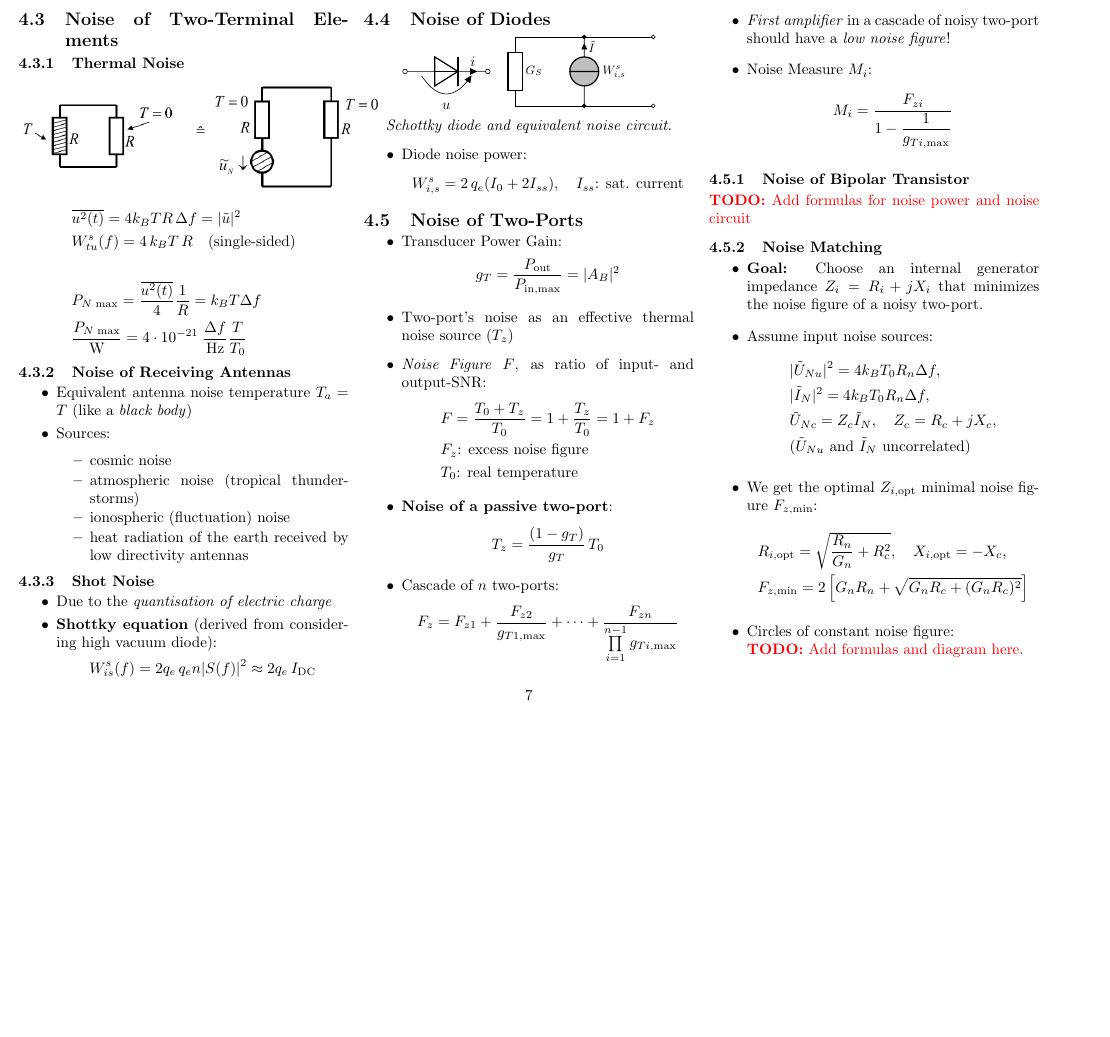
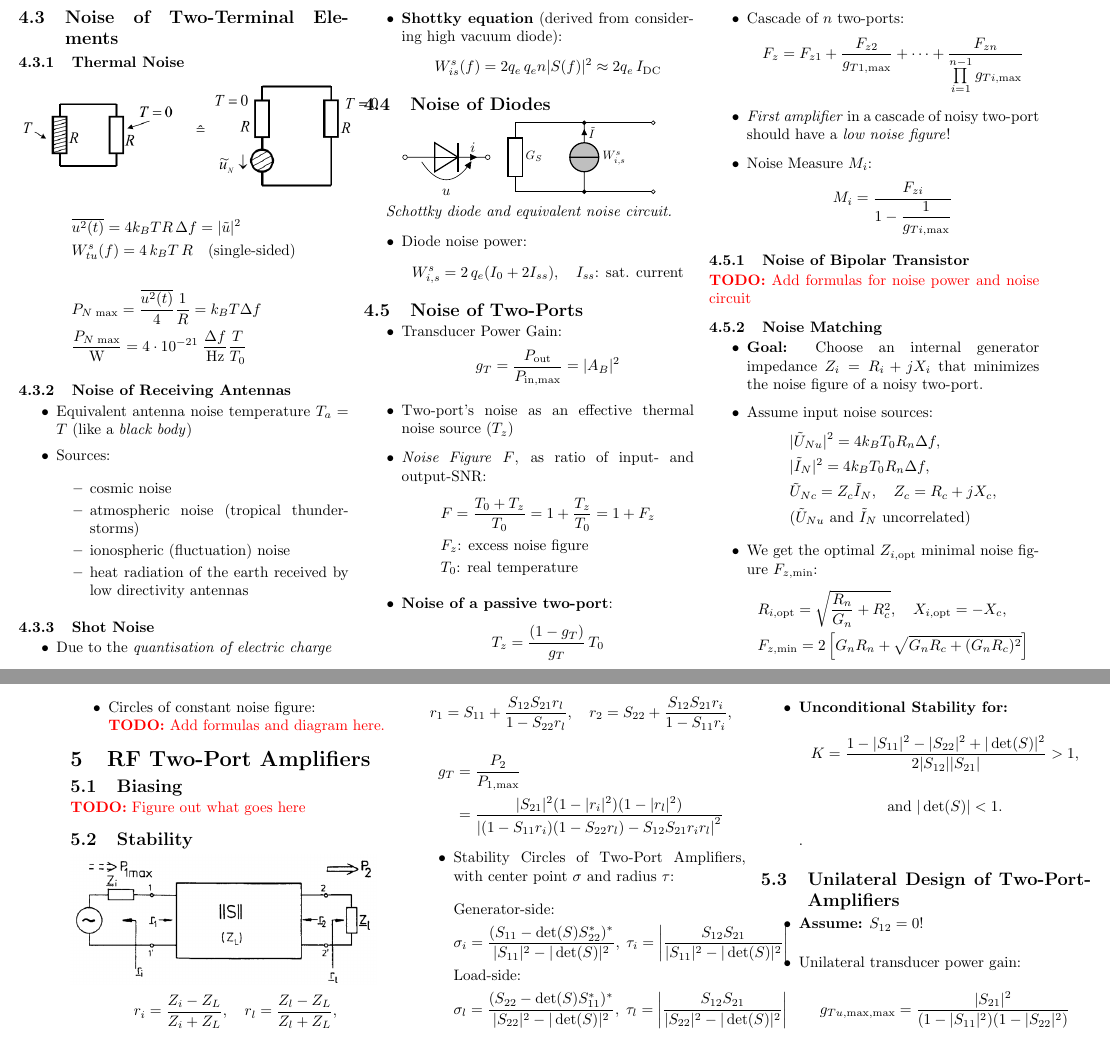
Before and after one commit to Bogdan-Stamenic/formelsammlungen, a LaTeX document (hfcomp_fs.tex, which reads content/hfcomp/rf_two-port_amplifiers.tex): part of page 7 of 7 before the commit and two parts of pages 7 and 8 of 8 after it, the two joined at a grey line, cut so that both start at the same text, the shorter picture padded with empty space. Compiled offline with pdfLaTeX.

Commit message:
hfcomp: start section on HF-Amplification

```diff
--- a/content/hfcomp/rf_two-port_amplifiers.tex
+++ b/content/hfcomp/rf_two-port_amplifiers.tex
@@ -1,5 +1,43 @@
 \section{RF Two-Port Amplifiers}
+\subsection{Biasing}
+\todo{Figure out what goes here}
+\subsection{Stability}
+\includegraphics[width=.3\textwidth]{content/hfcomp/pictures/2-port_amplifier.png}
+\begin{equation*}
+    r_i = \dfrac{Z_i - Z_L}{Z_i + Z_L}, \quad r_l = \dfrac{Z_l - Z_L}{Z_l + Z_L},
+\end{equation*}
+\begin{equation*}
+    r_1 = S_{11} + \dfrac{S_{12}S_{21}r_l}{1 - S_{22}r_l}, \quad r_2 = S_{22} + \dfrac{S_{12}S_{21}r_i}{1 - S_{11}r_i},
+\end{equation*}
+\begin{align*}
+    g_T &= \dfrac{P_2}{P_{1,\mathrm{max}}}\\
+    &=\dfrac{|S_{21}|^2 (1 - |r_i|^2) (1 - |r_l|^2)}{\left|(1 - S_{11}r_i)(1 - S_{22}r_l) - S_{12}S_{21} r_i r_l\right|^2}
+\end{align*}
 \begin{itemize}
     \itemsep0pt
-    \item blah
+    \item Stability Circles of Two-Port Amplifiers, with center point $\sigma$ and radius $\tau$:
+        \begin{align*}
+            &\text{Generator-side:}\\
+            &\sigma_i = \dfrac{(S_{11} - \det(S) S_{22}^*)^*}{|S_{11}|^2 - |\det(S)|^2},\;
+            \tau_i = \left|\dfrac{S_{12} S_{21}}{|S_{11}|^2 - |\det(S)|^2}\right|\\
+            &\text{Load-side:}\\
+            &\sigma_l = \dfrac{(S_{22} - \det(S) S_{11}^*)^*}{|S_{22}|^2 - |\det(S)|^2},\;
+            \tau_l = \left|\dfrac{S_{12} S_{21}}{|S_{22}|^2 - |\det(S)|^2}\right|
+        \end{align*}
+    \item \textbf{Unconditional Stability for:}
+        \begin{equation*}
+            K = \dfrac{1 - |S_{11}|^2 - |S_{22}|^2 + |\det(S)|^2}{2 |S_{12}| |S_{21}|} > 1,
+        \end{equation*}
+        \begin{equation*}
+            \text{and } |\det(S)| < 1.
+        \end{equation*}.
 \end{itemize}
+
+\subsection{Unilateral Design of Two-Port-Amplifiers}
+\begin{itemize}
+    \item \textbf{Assume:} $S_{12} = 0$!
+    \item Unilateral transducer power gain:
+        \begin{equation*}
+            g_{Tu,\mathrm{max},\mathrm{max}} = \frac{|S_{21}|^2}{(1 - |S_{11}|^2)(1 - |S_{22}|^2)}
+        \end{equation*}
+\end{itemize}
--- a/hfcomp_fs.tex
+++ b/hfcomp_fs.tex
@@ -16,7 +16,7 @@
         \input{content/hfcomp/active_circuit_elements.tex}
         \input{content/hfcomp/hf_amplification.tex}
         \input{content/hfcomp/electronic_noise.tex}
-        %\input{content/hfcomp/rf_two-port_amplifiers.tex}
+        \input{content/hfcomp/rf_two-port_amplifiers.tex}
         %\input{content/hfcomp/oscillators.tex}
         %\input{content/hfcomp/transceiver_concepts_and_system_considerations.tex}
 	\end{multicols}
```
Also changed, not shown: content/hfcomp/pictures/2-port_amplifier.png (added).
